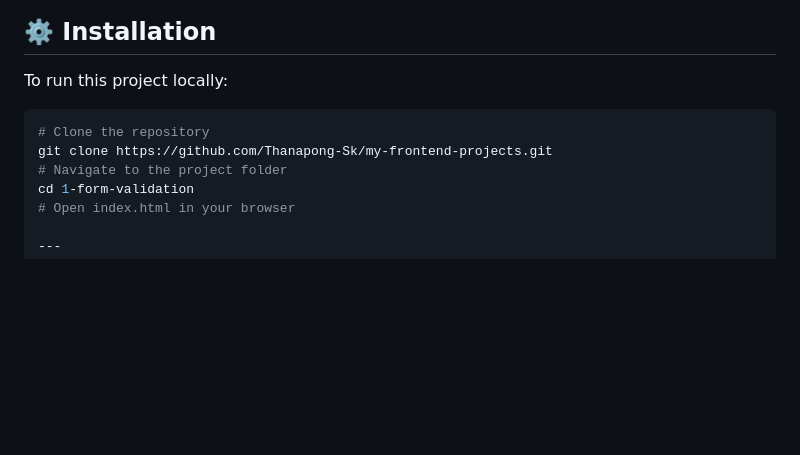
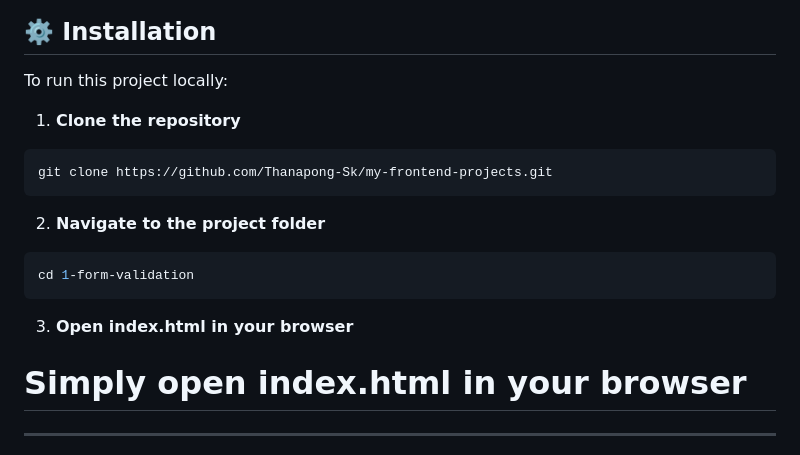
Before and after one commit to Thanapong-Sk/my-frontend-projects, a Markdown page: README.md, the part around the change. Rendered like a GitHub page; blank space fills up the shorter version.

Commit message:
Update README installation steps with clearer formatting

````diff
--- a/README.md
+++ b/README.md
@@ -130,12 +130,17 @@ This approach allows easy scalability without rewriting styles.
 ## ⚙️ Installation
 
 To run this project locally:
+
+ 1. **Clone the repository**
 ```bash
-# Clone the repository
 git clone https://github.com/Thanapong-Sk/my-frontend-projects.git
-# Navigate to the project folder
+```
+2. **Navigate to the project folder**
+```bash
 cd 1-form-validation
-# Open index.html in your browser
+```
+3. **Open index.html in your browser**
+# Simply open index.html in your browser
 
 ---
 
````
